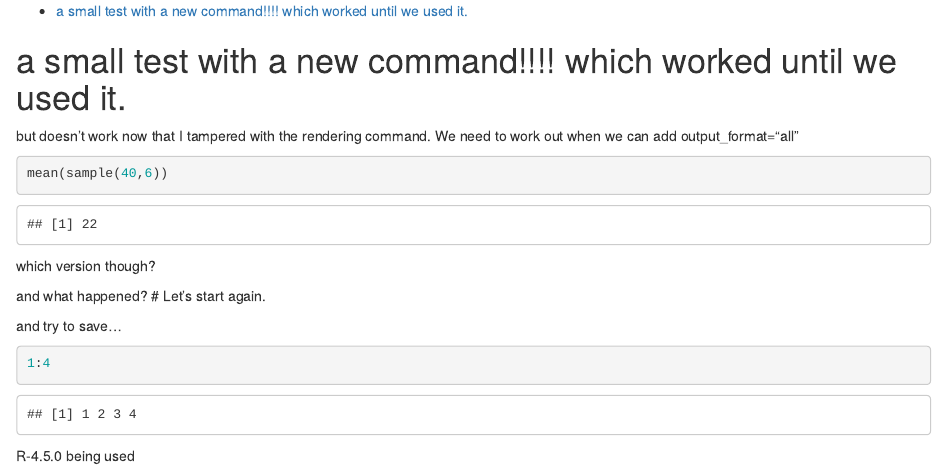
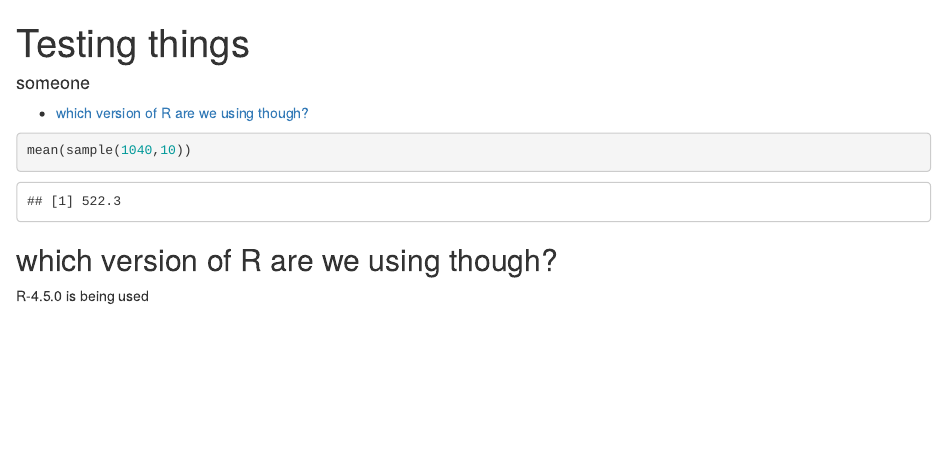
Before and after one commit to ajrgodfrey/WriteR, an R Markdown document (testing/untitled.Rmd): the page in a window 1100 px wide, from its top. Rendered offline with R 4.5, knitr and Pandoc, with nearby package versions; code that draws random numbers runs with fixed seeds of ours.

````diff
--- /dev/null
+++ b/Install/warning.txt
@@ -0,0 +1,5 @@
+WriteR is supplied with no guarantees or warranties.
+
+Development efforts try to keep WriteR functional. Please do report issues. being as informative as you possibly can. You might be asked to supply details of your version of Windows, Python, Pandoc, R, and WriteR.
+
+Accepting these simple terms shows you understand what you're in for.
--- a/testing/untitled.Rmd
+++ b/testing/untitled.Rmd
@@ -1,4 +1,6 @@
 ---
+title: Testing things
+author: someone
 output:
     html_document:
         toc: true
@@ -6,26 +8,13 @@
         toc: true
 ---
 
-# a small test with a new command!!!! which worked until we used it.
-
-but doesn't work now that I tampered with the rendering command. We need to work out when we can add output_format="all"
-
-
 
 
 ```{r start}
-mean(sample(40,6))
+mean(sample(1040,10))
 ```
 
-which version though?
+## which version of R are we using though?
 
-and what happened?
-# Let's start again.
 
-and try to save...
-
-```{r test}
-1:4
-```
-
-R-`r version$major`.`r version$minor`  being used
+R-`r version$major`.`r version$minor`  is being used
````
Also changed, not shown: Python/HelpMenuEvents.py (+1 -1 lines), ReadMe.md, testing/untitled.html, testing/untitled.pdf, 1 other file.
